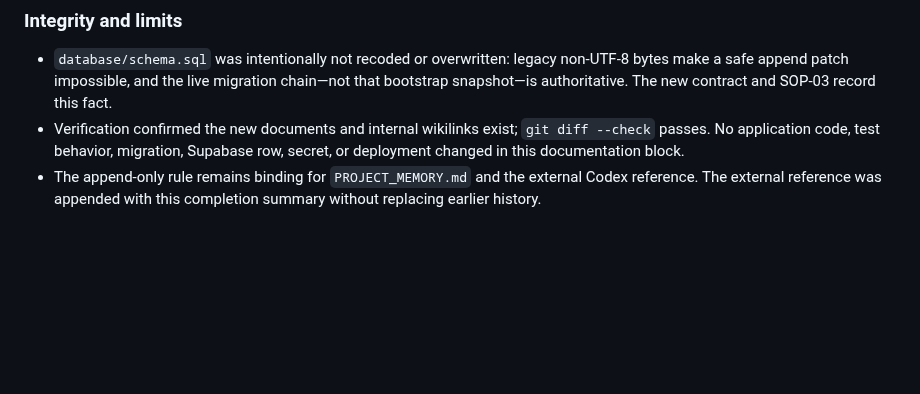
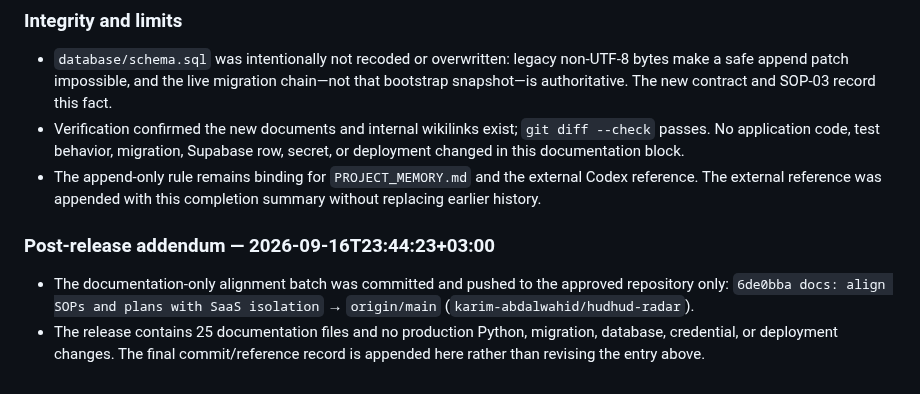
Before and after one commit to karim-abdalwahid/hudhud-radar, a Markdown page: PROJECT_MEMORY.md, the part around the change. Drawn GitHub-style; blank space fills up the shorter version.

Commit message:
docs: record SOP alignment release

```diff
--- a/PROJECT_MEMORY.md
+++ b/PROJECT_MEMORY.md
@@ -1849,3 +1849,7 @@ Owner directive: "??? ???? ?????? ?? ????? ??????" ? PostHog (the last unimpleme
 - `database/schema.sql` was intentionally not recoded or overwritten: legacy non-UTF-8 bytes make a safe append patch impossible, and the live migration chain—not that bootstrap snapshot—is authoritative. The new contract and SOP-03 record this fact.
 - Verification confirmed the new documents and internal wikilinks exist; `git diff --check` passes. No application code, test behavior, migration, Supabase row, secret, or deployment changed in this documentation block.
 - The append-only rule remains binding for `PROJECT_MEMORY.md` and the external Codex reference. The external reference was appended with this completion summary without replacing earlier history.
+
+### Post-release addendum — 2026-09-16T23:44:23+03:00
+- The documentation-only alignment batch was committed and pushed to the approved repository only: `6de0bba docs: align SOPs and plans with SaaS isolation` → `origin/main` (`karim-abdalwahid/hudhud-radar`).
+- The release contains 25 documentation files and no production Python, migration, database, credential, or deployment changes. The final commit/reference record is appended here rather than revising the entry above.
```
Also changed, not shown: docs/PROJECT_REPORTS/ACTIVITY_EXECUTION_LOG.md (+1 -0 lines), 1 other file.
